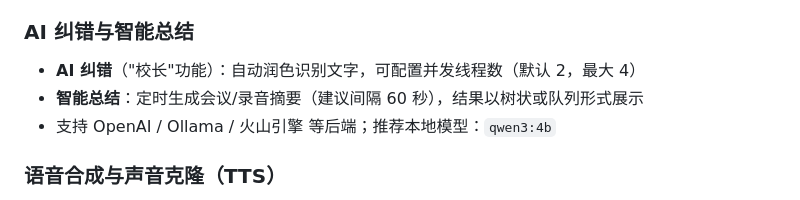
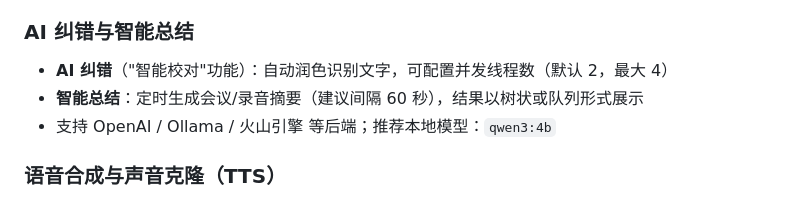
Before and after one commit to ZimaBlueAI/boundless-flow, a Markdown page: README-zh.md, the part around the change. GitHub-like rendering.

```diff
--- a/README-zh.md
+++ b/README-zh.md
@@ -52,7 +52,7 @@ modelscope download --model iic/SenseVoiceSmall --local_dir ./SenseVoiceSmall
 - 翻译策略可选：仅翻译最终结果（省 API 额度）或同时翻译实时结果
 
 ###  AI 纠错与智能总结
-- **AI 纠错**（"校长"功能）：自动润色识别文字，可配置并发线程数（默认 2，最大 4）
+- **AI 纠错**（"智能校对"功能）：自动润色识别文字，可配置并发线程数（默认 2，最大 4）
 - **智能总结**：定时生成会议/录音摘要（建议间隔 60 秒），结果以树状或队列形式展示
 - 支持 OpenAI / Ollama / 火山引擎 等后端；推荐本地模型：`qwen3:4b`
 
```
Also changed, not shown: README.md (+1 -1 lines).
